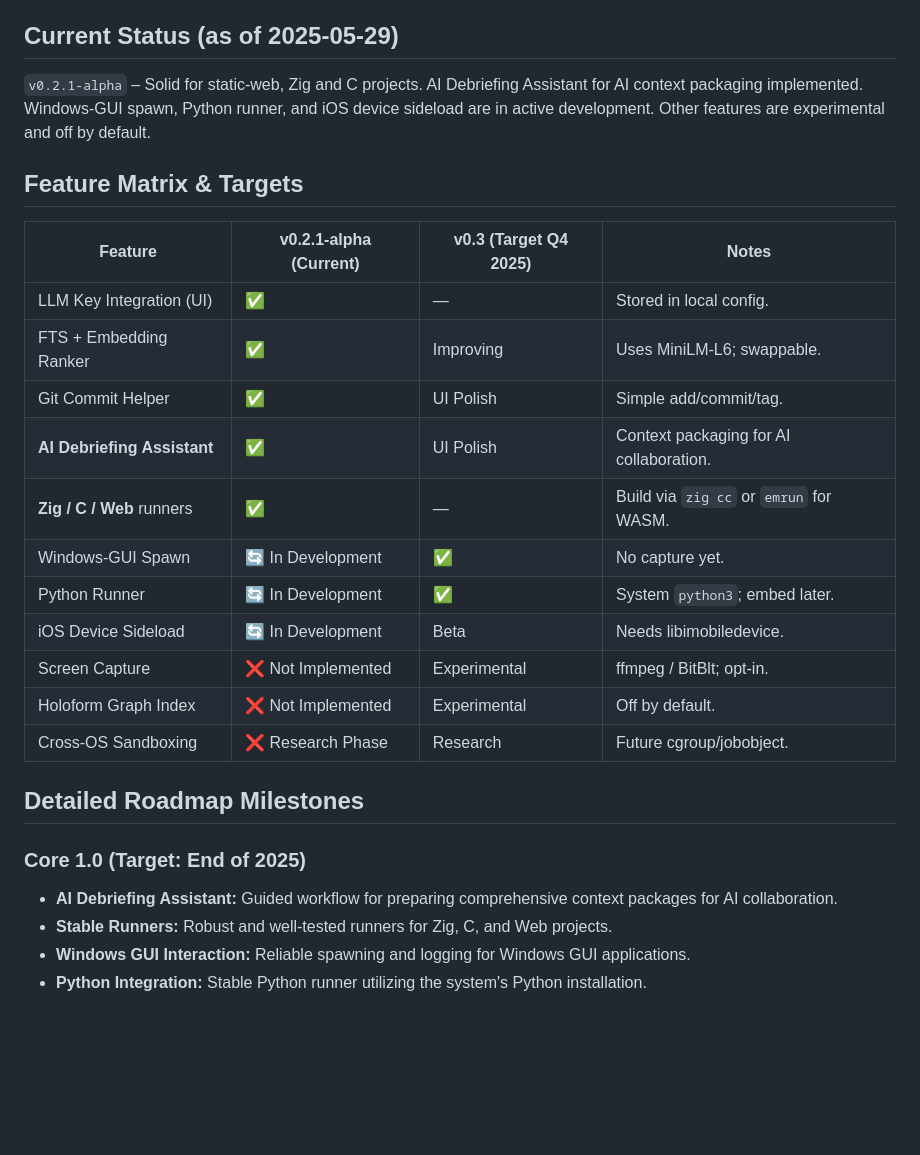
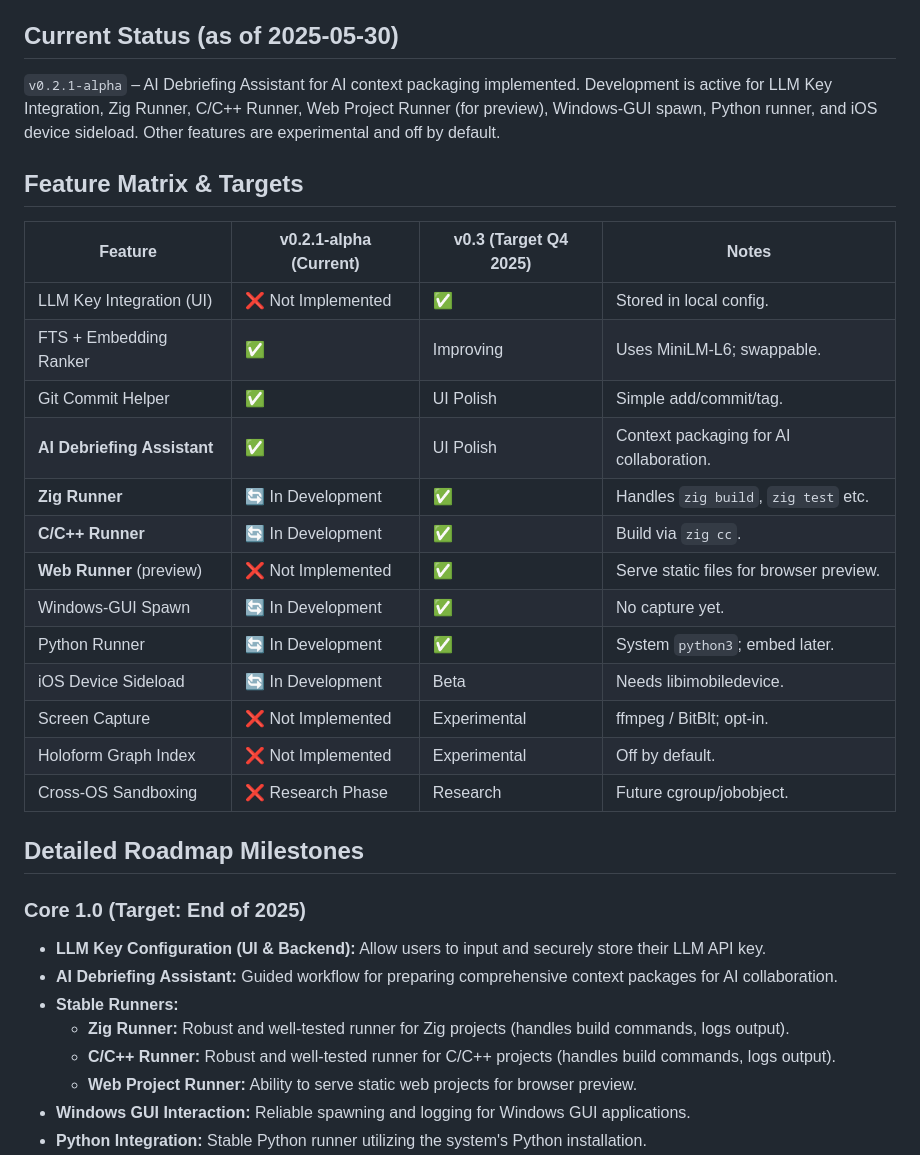
Before and after one commit to junovhs/DirAnalyze, a Markdown page: docs/roadmap.md, the part around the change printed below. GitHub-like rendering; blank space fills up the shorter version.

````diff
--- a/docs/roadmap.md
+++ b/docs/roadmap.md
@@ -10,20 +10,22 @@ DirAnalyze aims to be a **single-binary development station** that lets you:
 *   Preview results in your browser or on a tethered device.
 *   Keep a deterministic, hash-logged record of every action.
 
-## Current Status (as of 2025-05-29)
-`v0.2.1-alpha` – Solid for static-web, Zig and C projects. AI Debriefing Assistant for AI context packaging implemented. Windows-GUI spawn, Python runner, and iOS device sideload are in active development. Other features are experimental and off by default.
+## Current Status (as of 2025-05-30)
+```v0.2.1-alpha``` – AI Debriefing Assistant for AI context packaging implemented. Development is active for LLM Key Integration, Zig Runner, C/C++ Runner, Web Project Runner (for preview), Windows‑GUI spawn, Python runner, and iOS device sideload. Other features are experimental and off by default.
 
 ## Feature Matrix & Targets
 
 | Feature                   | v0.2.1-alpha (Current) | v0.3 (Target Q4 2025) | Notes                                   |
 | ------------------------- | ---------------------- | --------------------- | --------------------------------------- |
-| LLM Key Integration (UI)  | ✅                      | —                     | Stored in local config.                 |
+| LLM Key Integration (UI)  | ❌ Not Implemented     | ✅                    | Stored in local config.                 |
 | FTS + Embedding Ranker    | ✅                      | Improving             | Uses MiniLM-L6; swappable.              |
 | Git Commit Helper         | ✅                      | UI Polish             | Simple add/commit/tag.                  |
 | **AI Debriefing Assistant** | ✅                    | UI Polish             | Context packaging for AI collaboration. |
-| **Zig / C / Web** runners | ✅                      | —                     | Build via `zig cc` or `emrun` for WASM. |
+| **Zig Runner**            | 🔄 In Development     | ✅                    | Handles ```zig build```, ```zig test``` etc. |
+| **C/C++ Runner**          | 🔄 In Development     | ✅                    | Build via ```zig cc```.                     |
+| **Web Runner** (preview)  | ❌ Not Implemented     | ✅                    | Serve static files for browser preview. |
 | Windows-GUI Spawn         | 🔄 In Development     | ✅                    | No capture yet.                         |
-| Python Runner             | 🔄 In Development     | ✅                    | System `python3`; embed later.          |
+| Python Runner             | 🔄 In Development     | ✅                    | System ```python3```; embed later.          |
 | iOS Device Sideload       | 🔄 In Development     | Beta                  | Needs libimobiledevice.                 |
 | Screen Capture            | ❌ Not Implemented     | Experimental          | ffmpeg / BitBlt; opt-in.                |
 | Holoform Graph Index      | ❌ Not Implemented     | Experimental          | Off by default.                         |
@@ -32,8 +34,12 @@ DirAnalyze aims to be a **single-binary development station** that lets you:
 ## Detailed Roadmap Milestones
 
 ### Core 1.0 (Target: End of 2025)
+*   **LLM Key Configuration (UI & Backend):** Allow users to input and securely store their LLM API key.
 *   **AI Debriefing Assistant:** Guided workflow for preparing comprehensive context packages for AI collaboration.
-*   **Stable Runners:** Robust and well-tested runners for Zig, C, and Web projects.
+*   **Stable Runners:**
+    *   **Zig Runner:** Robust and well-tested runner for Zig projects (handles build commands, logs output).
+    *   **C/C++ Runner:** Robust and well-tested runner for C/C++ projects (handles build commands, logs output).
+    *   **Web Project Runner:** Ability to serve static web projects for browser preview.
 *   **Windows GUI Interaction:** Reliable spawning and logging for Windows GUI applications.
 *   **Python Integration:** Stable Python runner utilizing the system's Python installation.
 *   **Deterministic Logging v1:** Implementation and validation of the foundational deterministic File System Access Layer (FSAL) log schema.
````
Also changed, not shown: other parts of docs/roadmap.md (+1 -1 lines), README.md (+21 -16 lines).
